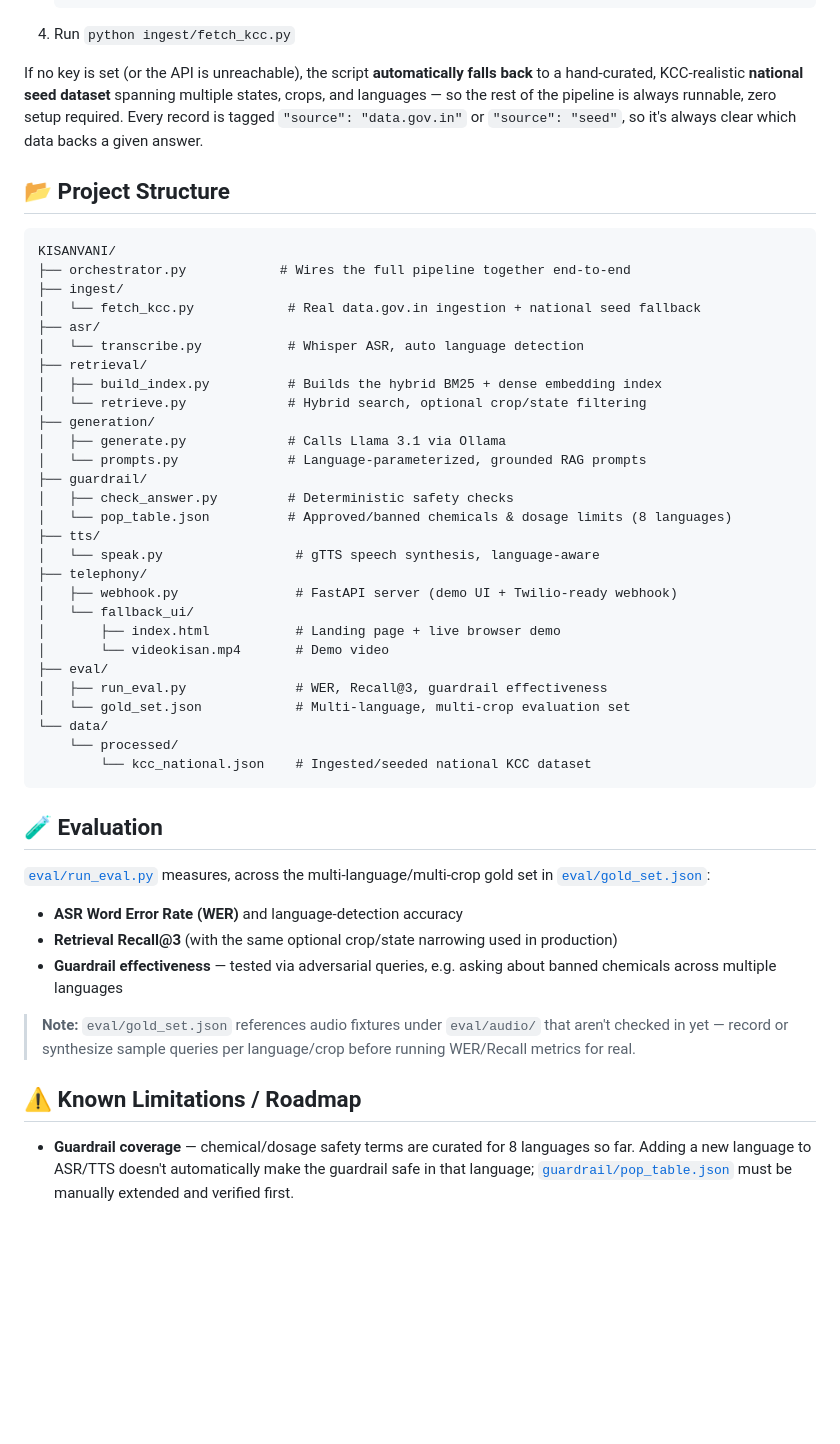
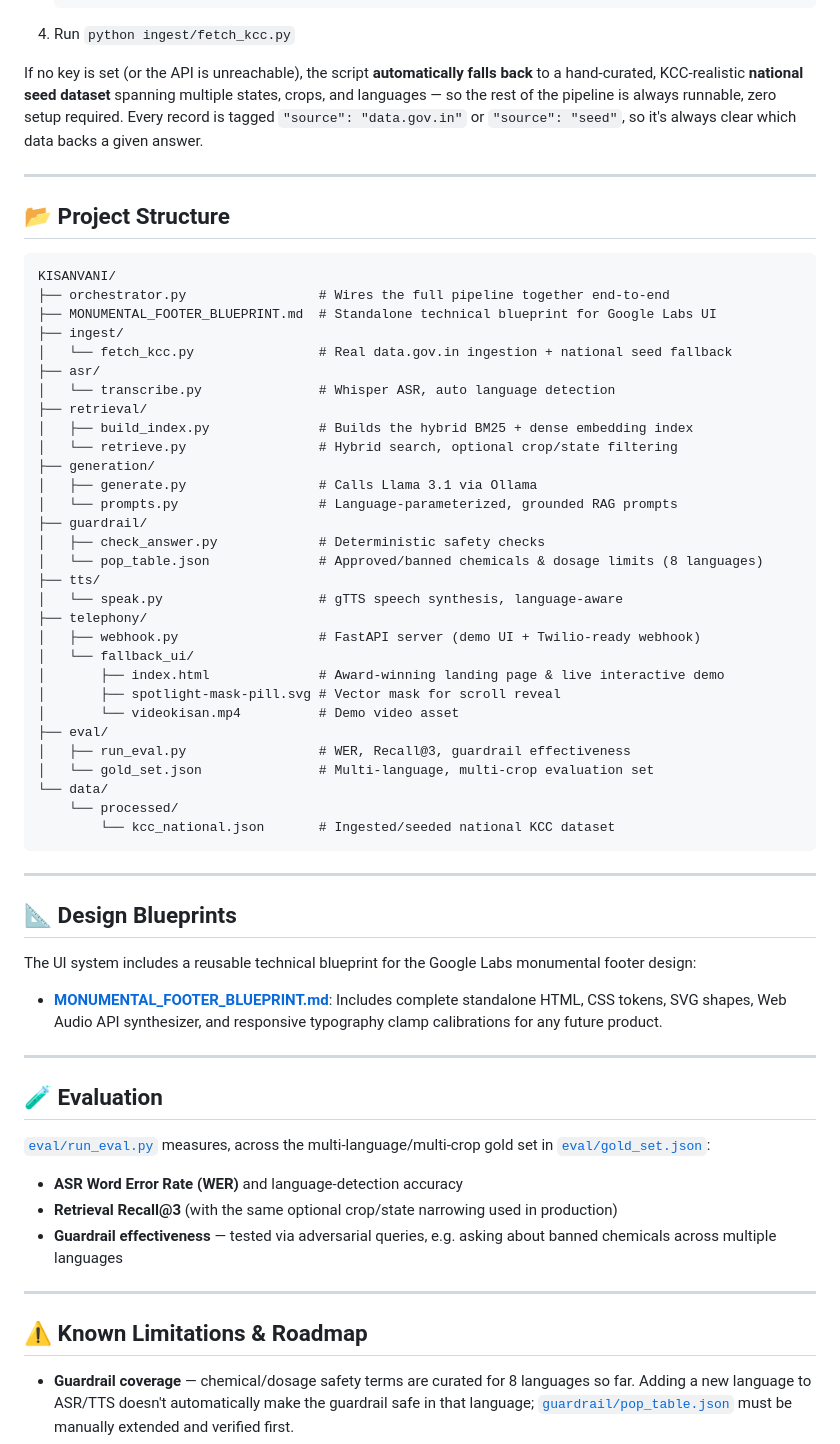
Before and after one commit to Dubey404aasutosh/KISHANVANI, a Markdown page: README.md, the part around one of its changes. Rendered like a GitHub page; blank space fills up the shorter version.

````diff
--- a/README.md
+++ b/README.md
@@ -155,38 +193,52 @@ Open **`http://localhost:8000`** — record a question in any supported language
 
 If no key is set (or the API is unreachable), the script **automatically falls back** to a hand-curated, KCC-realistic **national seed dataset** spanning multiple states, crops, and languages — so the rest of the pipeline is always runnable, zero setup required. Every record is tagged `"source": "data.gov.in"` or `"source": "seed"`, so it's always clear which data backs a given answer.
 
+---
+
 ## 📂 Project Structure
 
 ```
 KISANVANI/
-├── orchestrator.py            # Wires the full pipeline together end-to-end
+├── orchestrator.py                 # Wires the full pipeline together end-to-end
+├── MONUMENTAL_FOOTER_BLUEPRINT.md  # Standalone technical blueprint for Google Labs UI
 ├── ingest/
-│   └── fetch_kcc.py            # Real data.gov.in ingestion + national seed fallback
+│   └── fetch_kcc.py                # Real data.gov.in ingestion + national seed fallback
 ├── asr/
-│   └── transcribe.py           # Whisper ASR, auto language detection
+│   └── transcribe.py               # Whisper ASR, auto language detection
 ├── retrieval/
-│   ├── build_index.py          # Builds the hybrid BM25 + dense embedding index
-│   └── retrieve.py             # Hybrid search, optional crop/state filtering
+│   ├── build_index.py              # Builds the hybrid BM25 + dense embedding index
+│   └── retrieve.py                 # Hybrid search, optional crop/state filtering
 ├── generation/
-│   ├── generate.py             # Calls Llama 3.1 via Ollama
-│   └── prompts.py              # Language-parameterized, grounded RAG prompts
+│   ├── generate.py                 # Calls Llama 3.1 via Ollama
+│   └── prompts.py                  # Language-parameterized, grounded RAG prompts
 ├── guardrail/
-│   ├── check_answer.py         # Deterministic safety checks
-│   └── pop_table.json          # Approved/banned chemicals & dosage limits (8 languages)
+│   ├── check_answer.py             # Deterministic safety checks
+│   └── pop_table.json              # Approved/banned chemicals & dosage limits (8 languages)
 ├── tts/
-│   └── speak.py                 # gTTS speech synthesis, language-aware
+│   └── speak.py                    # gTTS speech synthesis, language-aware
 ├── telephony/
-│   ├── webhook.py               # FastAPI server (demo UI + Twilio-ready webhook)
+│   ├── webhook.py                  # FastAPI server (demo UI + Twilio-ready webhook)
 │   └── fallback_ui/
-│       ├── index.html           # Landing page + live browser demo
-│       └── videokisan.mp4       # Demo video
+│       ├── index.html              # Award-winning landing page & live interactive demo
+│       ├── spotlight-mask-pill.svg # Vector mask for scroll reveal
+│       └── videokisan.mp4          # Demo video asset
 ├── eval/
-│   ├── run_eval.py              # WER, Recall@3, guardrail effectiveness
-│   └── gold_set.json            # Multi-language, multi-crop evaluation set
+│   ├── run_eval.py                 # WER, Recall@3, guardrail effectiveness
+│   └── gold_set.json               # Multi-language, multi-crop evaluation set
 └── data/
     └── processed/
-        └── kcc_national.json    # Ingested/seeded national KCC dataset
+        └── kcc_national.json       # Ingested/seeded national KCC dataset
 ```
+
+---
+
+## 📐 Design Blueprints
+
+The UI system includes a reusable technical blueprint for the Google Labs monumental footer design:
+
+- **[MONUMENTAL_FOOTER_BLUEPRINT.md](MONUMENTAL_FOOTER_BLUEPRINT.md)**: Includes complete standalone HTML, CSS tokens, SVG shapes, Web Audio API synthesizer, and responsive typography clamp calibrations for any future product.
+
+---
 
 ## 🧪 Evaluation
 
@@ -196,9 +248,9 @@ KISANVANI/
 - **Retrieval Recall@3** (with the same optional crop/state narrowing used in production)
 - **Guardrail effectiveness** — tested via adversarial queries, e.g. asking about banned chemicals across multiple languages
 
-> **Note:** `eval/gold_set.json` references audio fixtures under `eval/audio/` that aren't checked in yet — record or synthesize sample queries per language/crop before running WER/Recall metrics for real.
+---
 
-## ⚠️ Known Limitations / Roadmap
+## ⚠️ Known Limitations & Roadmap
 
 - **Guardrail coverage** — chemical/dosage safety terms are curated for 8 languages so far. Adding a new language to ASR/TTS doesn't automatically make the guardrail safe in that language; [`guardrail/pop_table.json`](guardrail/pop_table.json) must be manually extended and verified first.
 - **No live telephony integration yet** — `/twilio_webhook` in [`telephony/webhook.py`](telephony/webhook.py) is a placeholder; a production deployment needs real Twilio (or similar) call recording + TwiML responses wired in.
````
Also changed, not shown: other parts of README.md (+43 -8 lines).
